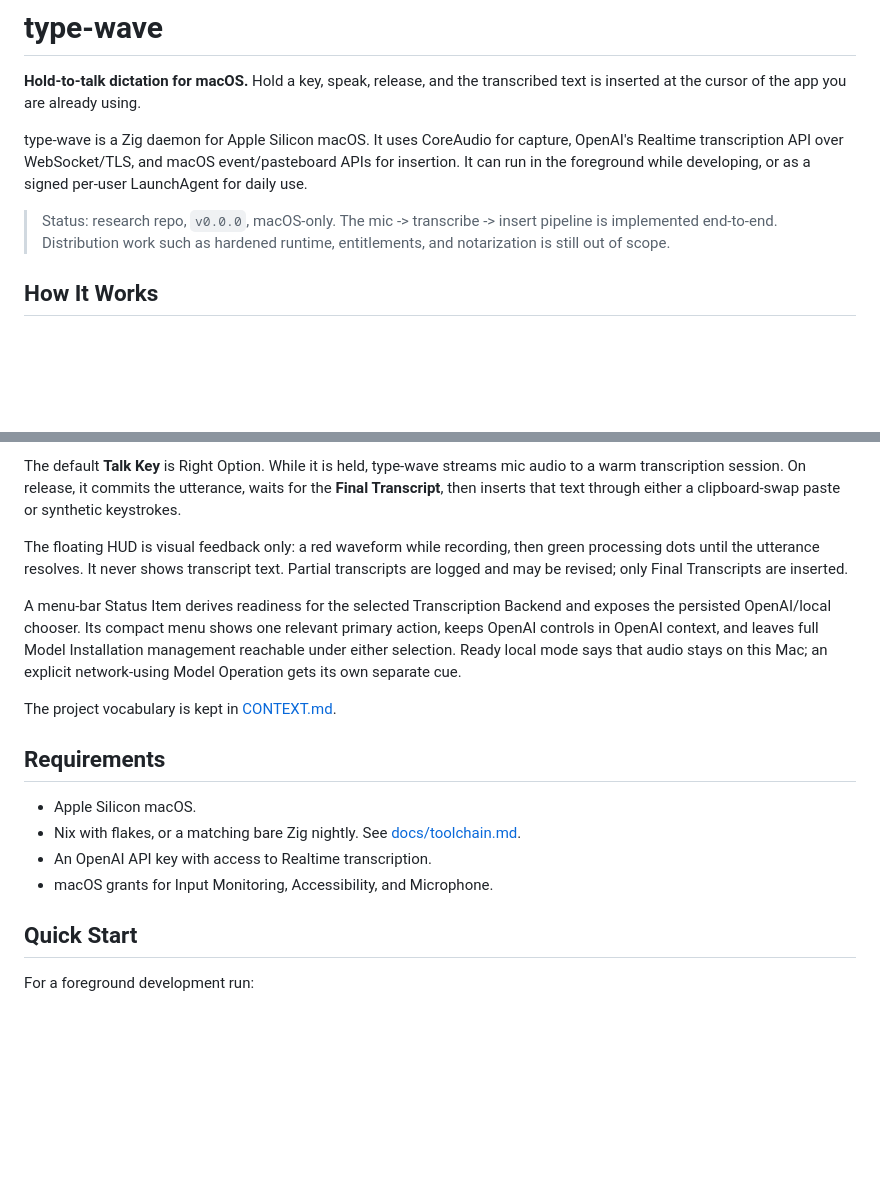
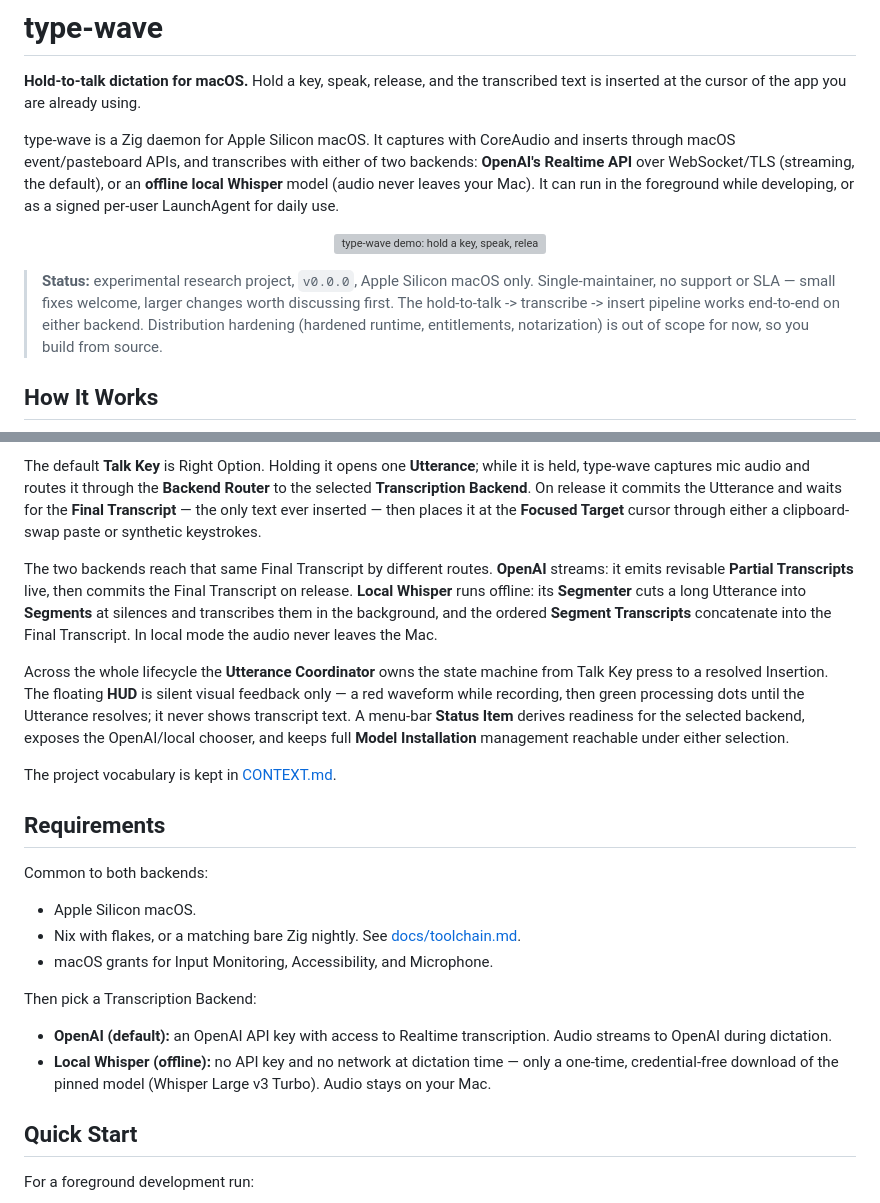
Before and after one commit to dbgeek/type-wave, a Markdown page: README.md, 2 parts joined by grey strips. Rendered like a GitHub page; blank space fills up the shorter version; grey boxes are pictures that could not be loaded.

Commit message:
README: two-backend flow diagram + public framing (#102)
Replace the stale OpenAI-only ASCII 'How It Works' with a mermaid flow
diagram covering both backends via the Backend Router (OpenAI Realtime and
offline local Whisper + Segmenter), narrated with CONTEXT.md vocabulary.

Reframe for the public surface: name both backends in the lede; rewrite the
status banner to the experimental / single-maintainer / no-SLA posture from
#103; split Requirements into common prerequisites plus a per-backend choice
(OpenAI key vs fully-offline local, no key). Wire a top-of-README demo GIF
embed pointing at assets/type-wave-demo.gif (asset to be dropped by owner).

````diff
--- a/README.md
+++ b/README.md
@@ -3,14 +3,28 @@
 **Hold-to-talk dictation for macOS.** Hold a key, speak, release, and the
 transcribed text is inserted at the cursor of the app you are already using.
 
-type-wave is a Zig daemon for Apple Silicon macOS. It uses CoreAudio for capture,
-OpenAI's Realtime transcription API over WebSocket/TLS, and macOS event/pasteboard
-APIs for insertion. It can run in the foreground while developing, or as a signed
-per-user LaunchAgent for daily use.
+type-wave is a Zig daemon for Apple Silicon macOS. It captures with CoreAudio and
+inserts through macOS event/pasteboard APIs, and transcribes with either of two
+backends: **OpenAI's Realtime API** over WebSocket/TLS (streaming, the default), or an
+**offline local Whisper** model (audio never leaves your Mac). It can run in the
+foreground while developing, or as a signed per-user LaunchAgent for daily use.
 
-> Status: research repo, `v0.0.0`, macOS-only. The mic -> transcribe -> insert
-> pipeline is implemented end-to-end. Distribution work such as hardened runtime,
-> entitlements, and notarization is still out of scope.
+<!--
+  Demo GIF: record a ~5-10s clip of hold Talk Key -> speak -> release -> text landing
+  at the cursor, with the HUD visible. Export it as assets/type-wave-demo.gif and drop
+  the file into the repo; the embed below renders once the file exists on this branch.
+-->
+<p align="center">
+  <img src="assets/type-wave-demo.gif"
+       alt="type-wave demo: hold a key, speak, release, and the text lands at your cursor"
+       width="640">
+</p>
+
+> **Status:** experimental research project, `v0.0.0`, Apple Silicon macOS only.
+> Single-maintainer, no support or SLA — small fixes welcome, larger changes worth
+> discussing first. The hold-to-talk -> transcribe -> insert pipeline works end-to-end
+> on either backend. Distribution hardening (hardened runtime, entitlements,
+> notarization) is out of scope for now, so you build from source.
 
 ## How It Works
 
@@ -25,28 +40,42 @@ release Talk Key
 ```
 
-The default **Talk Key** is Right Option. While it is held, type-wave streams mic
-audio to a warm transcription session. On release, it commits the utterance, waits
-for the **Final Transcript**, then inserts that text through either a clipboard-swap
-paste or synthetic keystrokes.
+The default **Talk Key** is Right Option. Holding it opens one **Utterance**; while it
+is held, type-wave captures mic audio and routes it through the **Backend Router** to
+the selected **Transcription Backend**. On release it commits the Utterance and waits
+for the **Final Transcript** — the only text ever inserted — then places it at the
+**Focused Target** cursor through either a clipboard-swap paste or synthetic keystrokes.
 
-The floating HUD is visual feedback only: a red waveform while recording, then green
-processing dots until the utterance resolves. It never shows transcript text. Partial
-transcripts are logged and may be revised; only Final Transcripts are inserted.
+The two backends reach that same Final Transcript by different routes. **OpenAI**
+streams: it emits revisable **Partial Transcripts** live, then commits the Final
+Transcript on release. **Local Whisper** runs offline: its **Segmenter** cuts a long
+Utterance into **Segments** at silences and transcribes them in the background, and the
+ordered **Segment Transcripts** concatenate into the Final Transcript. In local mode the
+audio never leaves the Mac.
 
-A menu-bar Status Item derives readiness for the selected Transcription Backend and exposes
-the persisted OpenAI/local chooser. Its compact menu shows one relevant primary action,
-keeps OpenAI controls in OpenAI context, and leaves full Model Installation management reachable
-under either selection. Ready local mode says that audio stays on this Mac; an explicit
-network-using Model Operation gets its own separate cue.
+Across the whole lifecycle the **Utterance Coordinator** owns the state machine from
+Talk Key press to a resolved Insertion. The floating **HUD** is silent visual feedback
+only — a red waveform while recording, then green processing dots until the Utterance
+resolves; it never shows transcript text. A menu-bar **Status Item** derives readiness
+for the selected backend, exposes the OpenAI/local chooser, and keeps full **Model
+Installation** management reachable under either selection.
 
 The project vocabulary is kept in [CONTEXT.md](./CONTEXT.md).
 
 ## Requirements
 
+Common to both backends:
+
 - Apple Silicon macOS.
 - Nix with flakes, or a matching bare Zig nightly. See [docs/toolchain.md](./docs/toolchain.md).
-- An OpenAI API key with access to Realtime transcription.
 - macOS grants for Input Monitoring, Accessibility, and Microphone.
+
+Then pick a Transcription Backend:
+
+- **OpenAI (default):** an OpenAI API key with access to Realtime transcription. Audio
+  streams to OpenAI during dictation.
+- **Local Whisper (offline):** no API key and no network at dictation time — only a
+  one-time, credential-free download of the pinned model (Whisper Large v3 Turbo). Audio
+  stays on your Mac.
 
 ## Quick Start
 
````
Also changed, not shown: other parts of README.md (+9 -8 lines), assets/README.md (added, +9 -0 lines).
